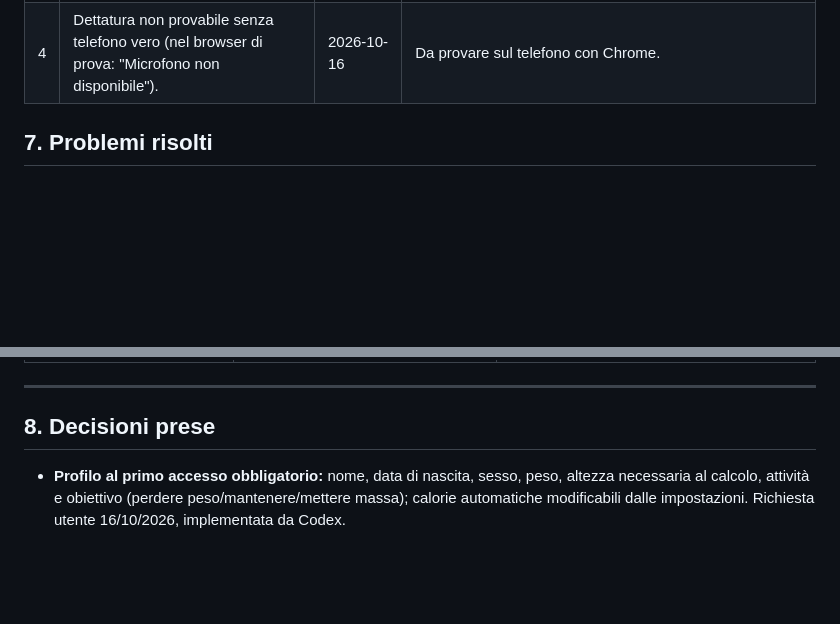
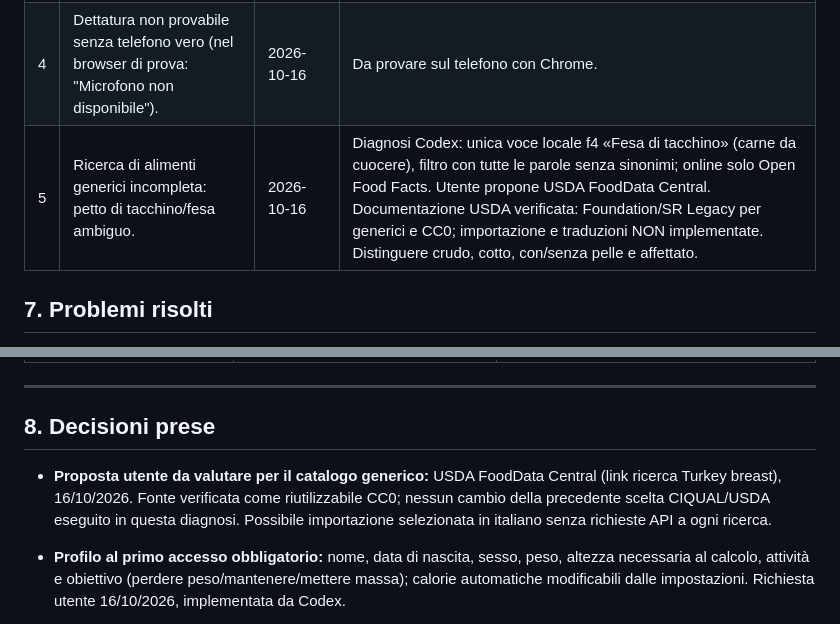
Before and after one commit to nuovorossi1-blip/nutritrack-pro, a Markdown page: AIOS_STATE.md, 2 parts joined by grey strips. Rendered like a GitHub page; blank space fills up the shorter version.

Commit message:
docs: record missing turkey search and USDA source assessment

```diff
--- a/AIOS_STATE.md
+++ b/AIOS_STATE.md
@@ -86,6 +86,7 @@ Fase 2 (CIQUAL) e fase 4 (APK) da fare.
 | 2 | Molti prodotti Open Food Facts senza peso porzione (es. Fage Total 0 → 100g). | 2026-10-16 | Campo "peso porzione" modificabile prima di salvare. |
 | 3 | Valori Open Food Facts a volte poco credibili (es. "tonno rio mare" 403 kcal/100 g). | 2026-10-16 | Avviso «⚠ valori da controllare» aggiunto il 16/10 (vedi sezione 3); i dati restano quelli di OFF, li corregge l'utente. Ordine dei risultati non ancora influenzato dall'avviso. |
 | 4 | Dettatura non provabile senza telefono vero (nel browser di prova: "Microfono non disponibile"). | 2026-10-16 | Da provare sul telefono con Chrome. |
+| 5 | Ricerca di alimenti generici incompleta: petto di tacchino/fesa ambiguo. | 2026-10-16 | Diagnosi Codex: unica voce locale f4 «Fesa di tacchino» (carne da cuocere), filtro con tutte le parole senza sinonimi; online solo Open Food Facts. Utente propone USDA FoodData Central. Documentazione USDA verificata: Foundation/SR Legacy per generici e CC0; importazione e traduzioni NON implementate. Distinguere crudo, cotto, con/senza pelle e affettato. |
 
 ## 7. Problemi risolti
 
@@ -112,6 +113,8 @@ Fase 2 (CIQUAL) e fase 4 (APK) da fare.
 ---
 
 ## 8. Decisioni prese
+
+- **Proposta utente da valutare per il catalogo generico:** USDA FoodData Central (link ricerca Turkey breast), 16/10/2026. Fonte verificata come riutilizzabile CC0; nessun cambio della precedente scelta CIQUAL/USDA eseguito in questa diagnosi. Possibile importazione selezionata in italiano senza richieste API a ogni ricerca.
 
 - **Profilo al primo accesso obbligatorio:** nome, data di nascita, sesso, peso, altezza necessaria al calcolo, attività e obiettivo (perdere peso/mantenere/mettere massa); calorie automatiche modificabili dalle impostazioni. Richiesta utente 16/10/2026, implementata da Codex.
 
```
